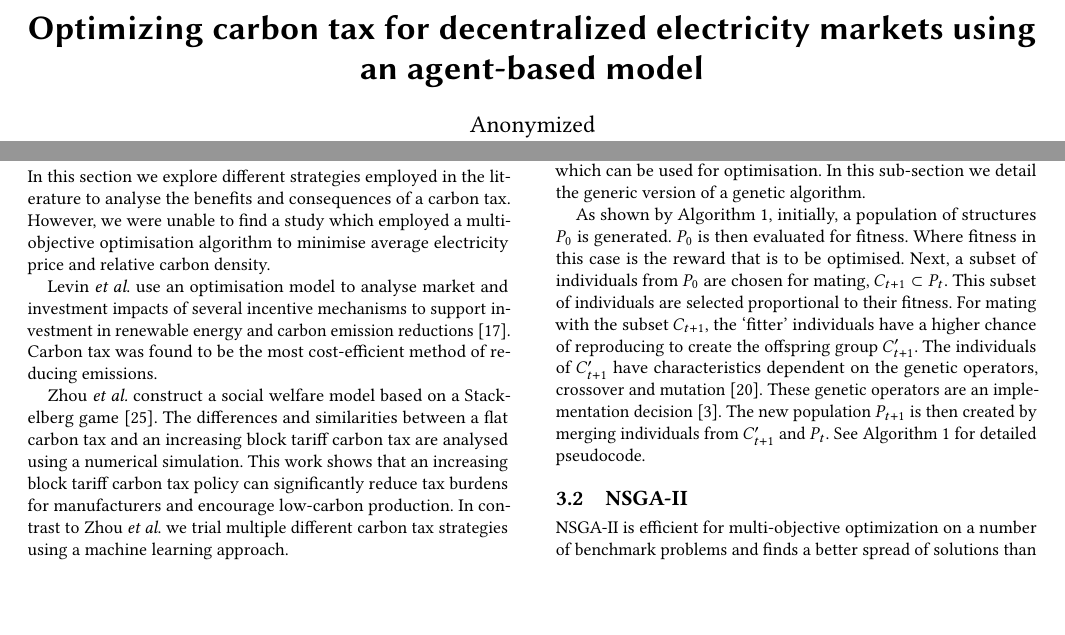
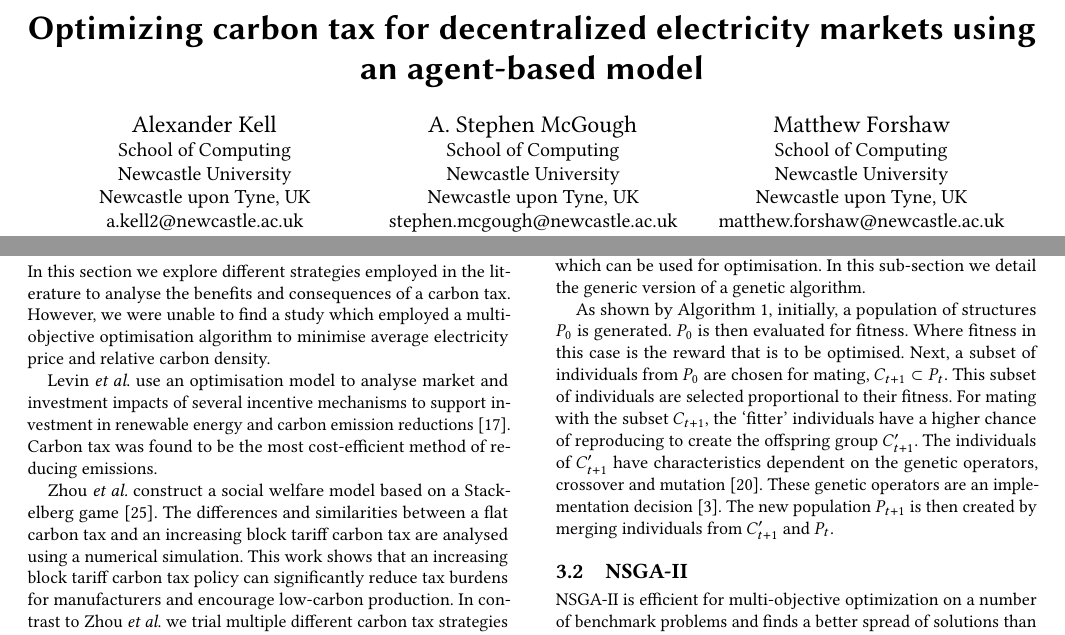
Before and after one commit to alexanderkell/carbon-tax-optimiser-paper, a LaTeX paper (acmart-master/samples/sample-sigconf.tex): two parts of pages 1 and 2 of 6, joined at a grey line, cut so that both start at the same text, the shorter picture padded with empty space. Compiled offline with pdfLaTeX.

Commit message:
some tweaks to text

```diff
--- a/acmart-master/samples/sample-sigconf.tex
+++ b/acmart-master/samples/sample-sigconf.tex
@@ -90,33 +90,33 @@
 %% Of note is the shared affiliation of the first two authors, and the
 %% "authornote" and "authornotemark" commands
 %% used to denote shared contribution to the research.
-%\author{Alexander Kell}
-%\affiliation{%
-%  \department{School of Computing}
-%  \institution{Newcastle University}
-%  \city{Newcastle upon Tyne}
-%  \country{UK}
-%}
-%\email{a.kell2@newcastle.ac.uk}
-%
-%\author{A. Stephen McGough}
-%\affiliation{%
-%  \department{School of Computing}
-%  \institution{Newcastle University}
-%  \city{Newcastle upon Tyne}
-%  \country{UK}
-%}
-%\email{stephen.mcgough@newcastle.ac.uk}
-%
-%\author{Matthew Forshaw}
-%\affiliation{%
-%  \department{School of Computing}
-%  \institution{Newcastle University}
-%  \city{Newcastle upon Tyne}
-%  \country{UK}
-%}
-%\email{matthew.forshaw@newcastle.ac.uk}
-\author{Anonymized}
+\author{Alexander Kell}
+\affiliation{%
+  \department{School of Computing}
+  \institution{Newcastle University}
+  \city{Newcastle upon Tyne}
+  \country{UK}
+}
+\email{a.kell2@newcastle.ac.uk}
+
+\author{A. Stephen McGough}
+\affiliation{%
+  \department{School of Computing}
+  \institution{Newcastle University}
+  \city{Newcastle upon Tyne}
+  \country{UK}
+}
+\email{stephen.mcgough@newcastle.ac.uk}
+
+\author{Matthew Forshaw}
+\affiliation{%
+  \department{School of Computing}
+  \institution{Newcastle University}
+  \city{Newcastle upon Tyne}
+  \country{UK}
+}
+\email{matthew.forshaw@newcastle.ac.uk}
+%\author{Anonymized}
 %%
 %% By default, the full list of authors will be used in the page
 %% headers. Often, this list is too long, and will overlap
@@ -244,22 +227,16 @@ Zhou \textit{et al.} construct a social welfare model based on a Stackelberg gam
 
 Li \textit{et al}. use a hierarchical carbon market scheduling model to reduce carbon emissions \cite{Li2017}. Multi-objective optimisation was applied to discover optimal behaviours for policy makers, customers and generators to minimise the costs incurred by these actors. Our work, however, focuses on the different strategies of carbon tax as opposed to optimal actor behaviour.
 
-
-
 \section{Optimization methods}
 \label{sec:optimization_methods}
-
 Multi-objective optimisation allows practitioners to overcome the problems with optimising multiple objectives with classical optimisation techniques. Multi-objective optimisation algorithms are able to generate Pareto-optimal solutions as opposed to converting the multiple objectives into a single-objective problem. A Pareto frontier is made up of many Pareto-optimal solutions which can be displayed graphically. A user is then able to choose between various solutions and trade-offs according to their wishes.
 
-The NSGA-II algorithm, a multi-objective genetic optimisation algorithm, is able to generate a Pareto frontier in a single optimisation run.
-
-In the following sub-sections we detail the standard genetic algorithm followed by the NSGA-II algorithm.
+The NSGA-II algorithm, a multi-objective genetic optimisation algorithm, is able to generate a Pareto frontier in a single optimisation run. In the following sub-sections we detail the standard genetic algorithm followed by the NSGA-II algorithm.
 
 \subsection{Genetic Algorithms}
-
 Genetic Algorithms (GAs) ~\cite{Holland1975} are a class of evolutionary algorithm which can be used for optimisation. In this sub-section we detail the generic version of a genetic algorithm.
 
-As shown by Algorithm \ref{genetic-algorithm}, initially, a population of structures $P_{0}$ is generated. $P_{0}$ is then evaluated for fitness. Where fitness in this case is the reward that is to be optimised. Next, a subset of individuals from $P_{0}$ are chosen for mating, $C_{t+1} \subset P_{t}$. This subset of individuals are selected proportional to their fitness. For mating with the subset $C_{t+1}$, the `fitter' individuals have a higher chance of reproducing to create the offspring group $C'_{t+1}$. The individuals of $C'_{t+1}$ have characteristics dependent on the genetic operators, crossover and mutation \cite{mitchell1998introduction}. These genetic operators are an implementation decision \cite{FogelDavidB2009}. The new population $P_{t+1}$ is then created by merging individuals from $C'_{t+1}$ and $P_{t}$. See Algorithm \ref{genetic-algorithm} for detailed pseudocode.
+As shown by Algorithm \ref{genetic-algorithm}, initially, a population of structures $P_{0}$ is generated. $P_{0}$ is then evaluated for fitness. Where fitness in this case is the reward that is to be optimised. Next, a subset of individuals from $P_{0}$ are chosen for mating, $C_{t+1} \subset P_{t}$. This subset of individuals are selected proportional to their fitness. For mating with the subset $C_{t+1}$, the `fitter' individuals have a higher chance of reproducing to create the offspring group $C'_{t+1}$. The individuals of $C'_{t+1}$ have characteristics dependent on the genetic operators, crossover and mutation~\cite{mitchell1998introduction}. These genetic operators are an implementation decision~\cite{FogelDavidB2009}. The new population $P_{t+1}$ is then created by merging individuals from $C'_{t+1}$ and $P_{t}$.
 %
 \begin{algorithm}[t]
 \begin{algorithmic}[1]
```
Also changed, not shown: acmart-master/samples/sample-sigconf.pdf, acmart-master/samples/sample-sigconf.tex (48 more changed lines).
